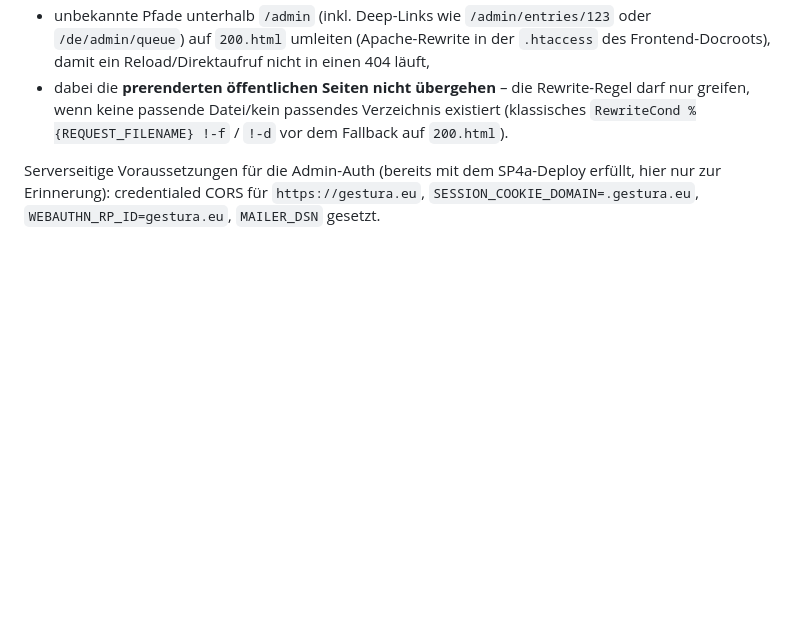
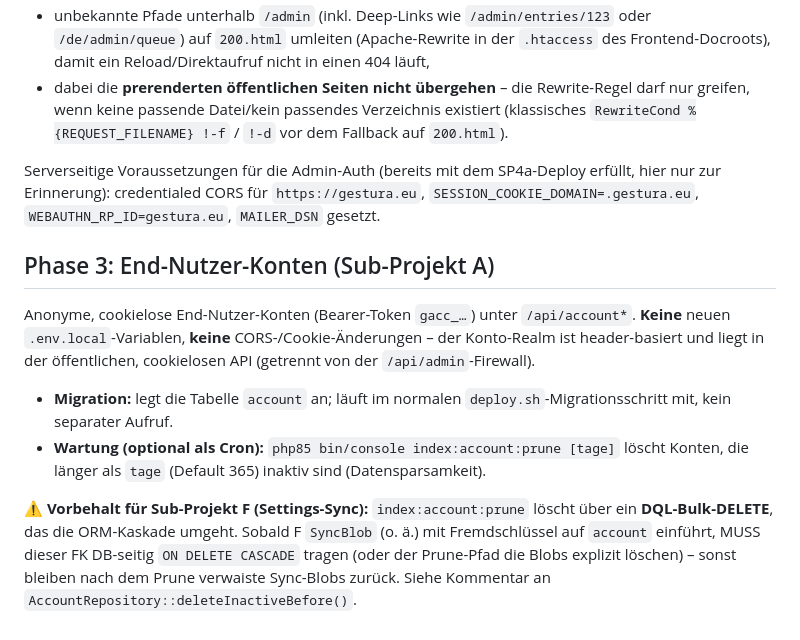
Before and after one commit to PPP01/gestura-index, a Markdown page: deploy/README.md, the part around the change. Rendered like a GitHub page; blank space fills up the shorter version.

Commit message:
Dokumentiere Phase-3-Konto-Deploy und Prune-Kaskaden-Vorbehalt
deploy/README.md: neue Sektion »Phase 3: End-Nutzer-Konten« — die
account-Migration läuft im normalen Deploy-Schritt mit, keine neuen
.env.local-/CORS-/Cookie-Änderungen, index:account:prune optional als
Cron. Dazu der Vorbehalt: prune nutzt ein DQL-Bulk-DELETE (umgeht die
ORM-Kaskade), daher braucht ein künftiger SyncBlob-FK (Sub-Projekt F)
DB-seitiges ON DELETE CASCADE.

.claude/lessons.md: derselbe Kaskaden-Vorbehalt als Team-Gotcha, plus
Hinweis auf die cookielose Realm-Trennung des gacc_-Kontos.

Co-Authored-By: Claude Opus 4.8 <noreply@anthropic.com>

```diff
--- a/deploy/README.md
+++ b/deploy/README.md
@@ -66,3 +66,12 @@ Die Routen unter `/admin` sind **client-only** (kein Prerendering) und werden vo
 - dabei die **prerenderten öffentlichen Seiten nicht übergehen** – die Rewrite-Regel darf nur greifen, wenn keine passende Datei/kein passendes Verzeichnis existiert (klassisches `RewriteCond %{REQUEST_FILENAME} !-f` / `!-d` vor dem Fallback auf `200.html`).
 
 Serverseitige Voraussetzungen für die Admin-Auth (bereits mit dem SP4a-Deploy erfüllt, hier nur zur Erinnerung): credentialed CORS für `https://gestura.eu`, `SESSION_COOKIE_DOMAIN=.gestura.eu`, `WEBAUTHN_RP_ID=gestura.eu`, `MAILER_DSN` gesetzt.
+
+## Phase 3: End-Nutzer-Konten (Sub-Projekt A)
+
+Anonyme, cookielose End-Nutzer-Konten (Bearer-Token `gacc_…`) unter `/api/account*`. **Keine** neuen `.env.local`-Variablen, **keine** CORS-/Cookie-Änderungen – der Konto-Realm ist header-basiert und liegt in der öffentlichen, cookielosen API (getrennt von der `/api/admin`-Firewall).
+
+- **Migration:** legt die Tabelle `account` an; läuft im normalen `deploy.sh`-Migrationsschritt mit, kein separater Aufruf.
+- **Wartung (optional als Cron):** `php85 bin/console index:account:prune [tage]` löscht Konten, die länger als `tage` (Default 365) inaktiv sind (Datensparsamkeit).
+
+⚠️ **Vorbehalt für Sub-Projekt F (Settings-Sync):** `index:account:prune` löscht über ein **DQL-Bulk-DELETE**, das die ORM-Kaskade umgeht. Sobald F `SyncBlob` (o. ä.) mit Fremdschlüssel auf `account` einführt, MUSS dieser FK DB-seitig `ON DELETE CASCADE` tragen (oder der Prune-Pfad die Blobs explizit löschen) – sonst bleiben nach dem Prune verwaiste Sync-Blobs zurück. Siehe Kommentar an `AccountRepository::deleteInactiveBefore()`.
```
Also changed, not shown: .claude/lessons.md (+1 -0 lines).
